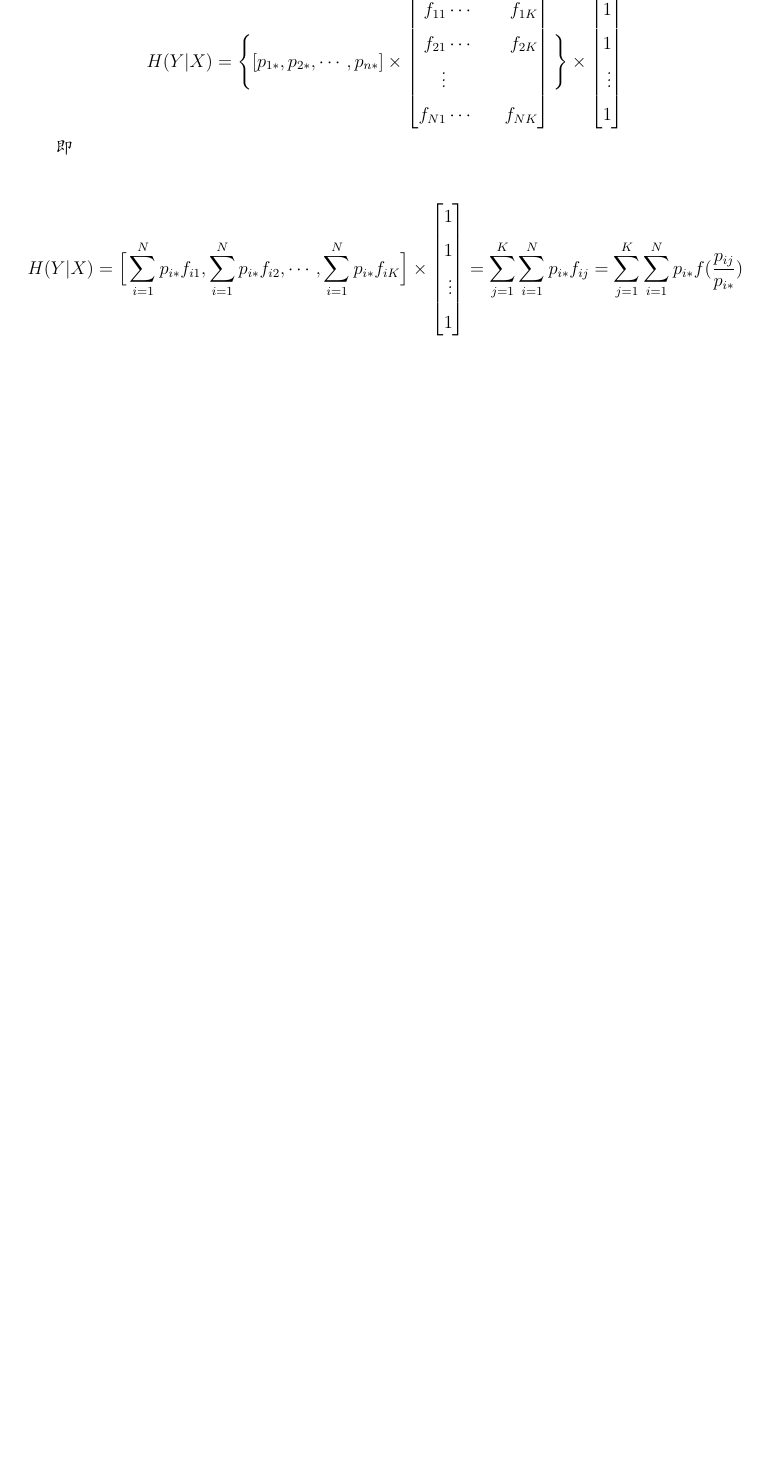
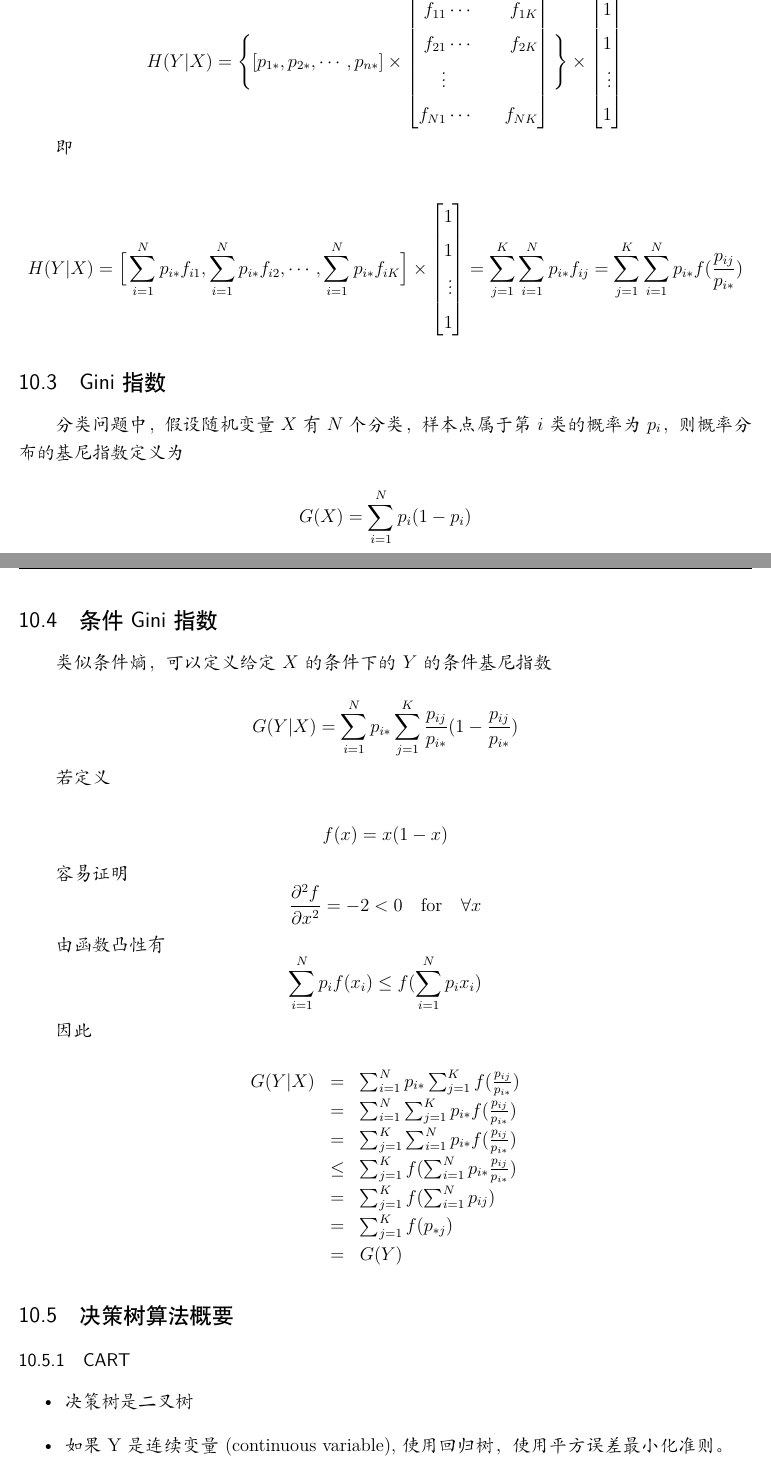
Before and after one commit to huxiaoou/MathInQuantitativeResearch, a LaTeX document (MathInQuantitativeResearch.tex, which reads parts/machine_learning/sec_decision_tree.tex): part of page 31 of 37 before the commit and two parts of pages 31 and 32 of 38 after it, the two joined at a grey line, cut so that both start at the same text, the shorter picture padded with empty space. Compiled offline with XeLaTeX; a missing font is replaced by an installed copy or a similar font.

Commit message:
Add Decision Tree abstract;Add gini index

```diff
--- a/parts/machine_learning/sec_decision_tree.tex
+++ b/parts/machine_learning/sec_decision_tree.tex
@@ -180,3 +180,59 @@
     \end{equation*}
 
 \end{remark}
+
+\subsection{Gini指数}
+
+分类问题中，假设随机变量$X$有$N$个分类，样本点属于第$i$类的概率为$p_i$，则概率分布的基尼指数定义为
+
+\begin{equation*}
+    G(X) = \sum_{i=1}^Np_i(1-p_i)
+\end{equation*}
+
+\subsection{条件Gini指数}
+
+类似条件熵，可以定义给定$X$的条件下的$Y$的条件基尼指数
+
+\begin{equation*}
+    G(Y|X) = \sum_{i=1}^Np_{i*}\sum_{j=1}^K\frac{p_{ij}}{p_{i*}}(1 - \frac{p_{ij}}{p_{i*}})
+\end{equation*}
+
+若定义
+
+\begin{equation*}
+    f(x) = x(1 - x)
+\end{equation*}
+
+容易证明
+\begin{equation*}
+    \frac{\partial^2 f}{\partial x^2} = -2 < 0 \quad \text{for} \quad \forall x
+\end{equation*}
+
+由函数凸性有
+\begin{equation*}
+    \sum_{i=1}^N p_i f(x_i) \leq f(\sum_{i=1}^N p_i x_i)
+\end{equation*}
+
+因此
+
+\begin{equation*}
+    \begin{array}{rcl}
+        G(Y|X) & = & \sum_{i=1}^Np_{i*}\sum_{j=1}^Kf(\frac{p_{ij}}{p_{i*}}) \\
+               & = & \sum_{i=1}^N\sum_{j=1}^Kp_{i*}f(\frac{p_{ij}}{p_{i*}}) \\
+               & = & \sum_{j=1}^K\sum_{i=1}^Np_{i*}f(\frac{p_{ij}}{p_{i*}}) \\
+               & \leq & \sum_{j=1}^Kf(\sum_{i=1}^Np_{i*}\frac{p_{ij}}{p_{i*}}) \\
+               & = & \sum_{j=1}^Kf(\sum_{i=1}^Np_{ij}) \\
+               & = & \sum_{j=1}^Kf(p_{*j}) \\
+               & = & G(Y)
+
+    \end{array}
+\end{equation*}
+
+\subsection{决策树算法概要}
+
+\subsubsection{CART}
+\begin{itemize}
+    \item 决策树是二叉树
+    \item 如果Y是连续变量(continuous variable), 使用回归树，使用平方误差最小化准则。
+    \item 如果Y是分类变量(category variable), 使用分类树，使用基尼指数最小化准则。
+\end{itemize}
```
